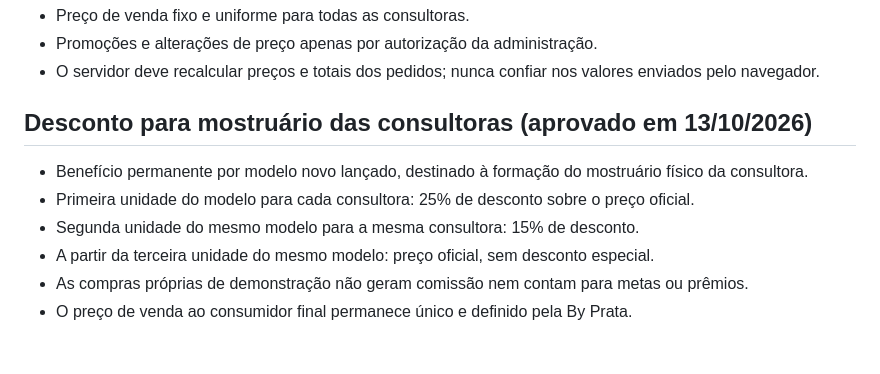
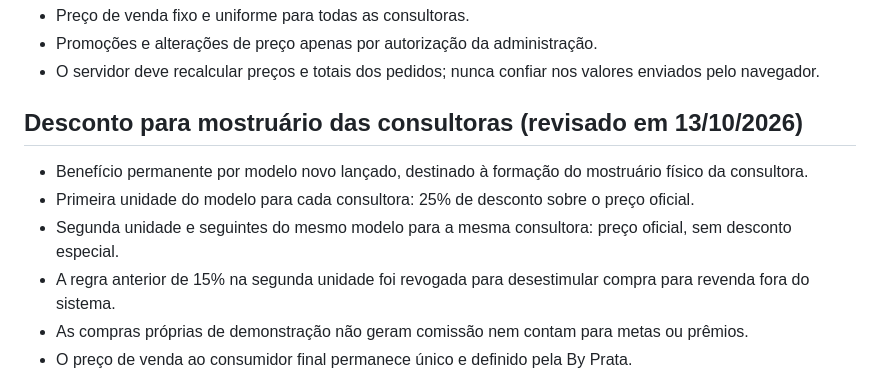
Before and after one commit to xavi-matrix/by-prata-, a Markdown page: prototipo-vendedora/PLANO-COMERCIAL-BY-PRATA.md, the part around the change. GitHub-like rendering; blank space fills up the shorter version.

Commit message:
docs: retirar desconto da segunda unidade para consultoras

```diff
--- a/prototipo-vendedora/PLANO-COMERCIAL-BY-PRATA.md
+++ b/prototipo-vendedora/PLANO-COMERCIAL-BY-PRATA.md
@@ -13,11 +13,11 @@ Status: decisões aprovadas em 12/10/2026. Documento de referência para desenvo
 - Promoções e alterações de preço apenas por autorização da administração.
 - O servidor deve recalcular preços e totais dos pedidos; nunca confiar nos valores enviados pelo navegador.
 
-## Desconto para mostruário das consultoras (aprovado em 13/10/2026)
+## Desconto para mostruário das consultoras (revisado em 13/10/2026)
 - Benefício permanente por modelo novo lançado, destinado à formação do mostruário físico da consultora.
 - Primeira unidade do modelo para cada consultora: 25% de desconto sobre o preço oficial.
-- Segunda unidade do mesmo modelo para a mesma consultora: 15% de desconto.
-- A partir da terceira unidade do mesmo modelo: preço oficial, sem desconto especial.
+- Segunda unidade e seguintes do mesmo modelo para a mesma consultora: preço oficial, sem desconto especial.
+- A regra anterior de 15% na segunda unidade foi revogada para desestimular compra para revenda fora do sistema.
 - As compras próprias de demonstração não geram comissão nem contam para metas ou prêmios.
 - O preço de venda ao consumidor final permanece único e definido pela By Prata.
 - Registrar a quantidade adquirida por consultora e por modelo, impedindo reutilização do benefício; validar elegibilidade e preço no servidor.
```
